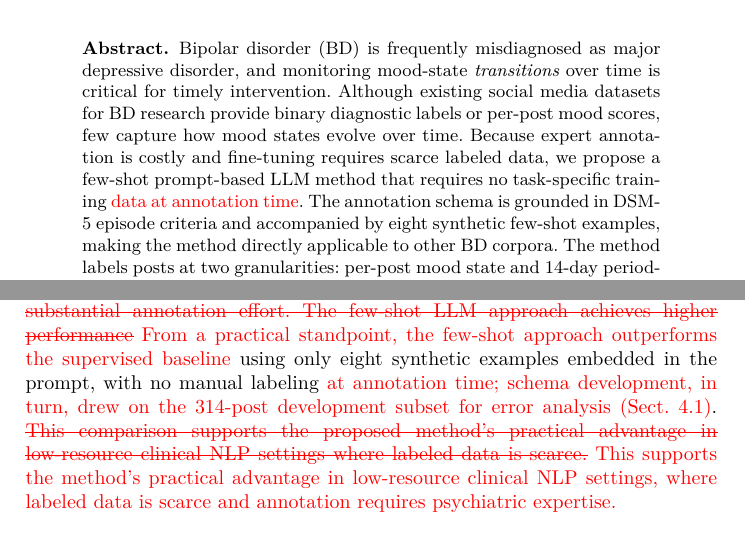
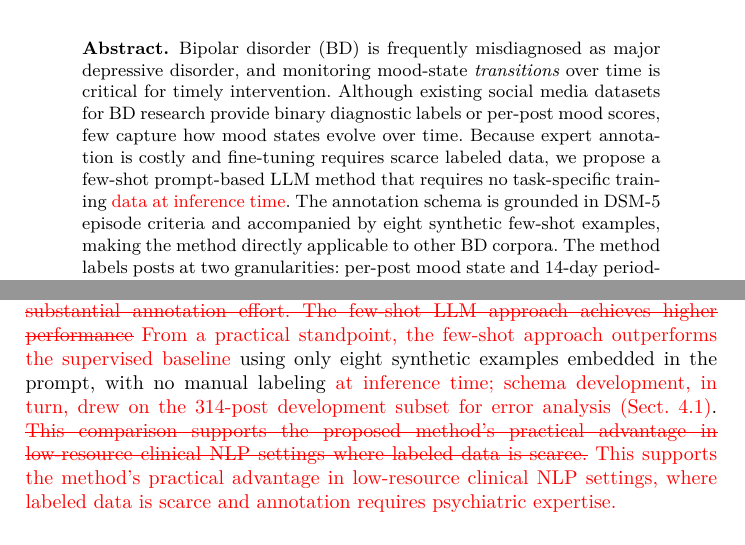
Before and after one commit to Hintay/reddit-besc-thesis, a LaTeX thesis (latex/bd-risk.tex): two parts of pages 1 and 11 of 23, joined at a grey line, cut so that both start at the same text. Compiled offline with XeLaTeX; a missing font is replaced by an installed copy or a similar font.

Commit message:
fix(camera-ready): 'at annotation time' -> 'at inference time' (5 sites, Watanabe comment)

```diff
--- a/latex/bd-risk.tex
+++ b/latex/bd-risk.tex
@@ -63,7 +63,7 @@ Shuntaro Yada\orcidID{0000-0002-6209-1054}}
 \fi
 
 \begin{abstract}
-Bipolar disorder (BD) is frequently misdiagnosed as major depressive disorder, and monitoring mood-state \emph{transitions} over time is critical for timely intervention. Although existing social media datasets for BD research provide binary diagnostic labels or per-post mood scores, few capture how mood states evolve over time. Because expert annotation is costly and fine-tuning requires scarce labeled data, we propose a few-shot prompt-based LLM method that requires no task-specific training \rev{data at annotation time}. The annotation schema is grounded in DSM-5 episode criteria and accompanied by eight synthetic few-shot examples, making the method directly applicable to other BD corpora. The method labels posts at two granularities: per-post mood state and 14-day period-level trends (dominant state, trend direction, change points), enabling trajectory modeling that per-post labels alone cannot support. Post-level classification is externally validated against the BD-Risk dataset~\cite{lee2024detecting} on a held-out, author-disjoint, stratified subset of 145 posts, achieving macro F1 of 0.519 with high depressive recall (87.9\%) and lower manic-pole recall (35.7\% hypomanic, 6.7\% manic). Six error patterns are characterized, including a structural label-text consistency issue at the manic pole that bounds achievable manic recall. \rev{A cross-model evaluation confirms schema portability across four additional LLMs.} Using Gemini 3.1 Pro, we apply the method to 105 self-identified BD users on BD-focused subreddits (1,794 14-day periods, 15,423 posts and comments, April 2019--May 2026), observing depressive-pole predominance broadly consistent with clinical expectations for BD-related online discussion.
+Bipolar disorder (BD) is frequently misdiagnosed as major depressive disorder, and monitoring mood-state \emph{transitions} over time is critical for timely intervention. Although existing social media datasets for BD research provide binary diagnostic labels or per-post mood scores, few capture how mood states evolve over time. Because expert annotation is costly and fine-tuning requires scarce labeled data, we propose a few-shot prompt-based LLM method that requires no task-specific training \rev{data at inference time}. The annotation schema is grounded in DSM-5 episode criteria and accompanied by eight synthetic few-shot examples, making the method directly applicable to other BD corpora. The method labels posts at two granularities: per-post mood state and 14-day period-level trends (dominant state, trend direction, change points), enabling trajectory modeling that per-post labels alone cannot support. Post-level classification is externally validated against the BD-Risk dataset~\cite{lee2024detecting} on a held-out, author-disjoint, stratified subset of 145 posts, achieving macro F1 of 0.519 with high depressive recall (87.9\%) and lower manic-pole recall (35.7\% hypomanic, 6.7\% manic). Six error patterns are characterized, including a structural label-text consistency issue at the manic pole that bounds achievable manic recall. \rev{A cross-model evaluation confirms schema portability across four additional LLMs.} Using Gemini 3.1 Pro, we apply the method to 105 self-identified BD users on BD-focused subreddits (1,794 14-day periods, 15,423 posts and comments, April 2019--May 2026), observing depressive-pole predominance broadly consistent with clinical expectations for BD-related online discussion.
 
 \keywords{Bipolar Disorder \and Large Language Models \and Few-Shot Prompting \and Social Media \and Clinical NLP \and Mood Trajectory.}
 \end{abstract}
@@ -291,7 +291,7 @@ ModernBERT macro F1 increases monotonically with training size (0.306 $\rightarr
 
 Per-class analysis reveals that ModernBERT shares the same manic-pole difficulty observed in the LLM results (Sect.~\ref{sec:bdresult}): across the five tier-314 runs, \emph{Manic} recall averages 0.04 (2 of 5 runs produce zero \emph{Manic} recall), while \emph{Depressive} and \emph{Stable} F1 average 0.51 and 0.62 respectively. This parallel suggests that the manic-pole limitation is rooted in the BD-Risk label--text relationship (Sect.~\ref{sec:error}, Pattern~1) rather than in the choice of model architecture.
 
-\del{From a practical standpoint, constructing 314 expert-labeled training examples for BD mood-state classification requires psychiatric expertise and substantial annotation effort. The few-shot LLM approach achieves higher performance} \rev{From a practical standpoint, the few-shot approach outperforms the supervised baseline} using only eight synthetic examples embedded in the prompt, with no manual labeling \rev{at annotation time; schema development, in turn, drew on the 314-post development subset for error analysis (Sect.~\ref{sec:valid})}. \del{This comparison supports the proposed method's practical advantage in low-resource clinical NLP settings where labeled data is scarce.} \rev{This supports the method's practical advantage in low-resource clinical NLP settings, where labeled data is scarce and annotation requires psychiatric expertise.}
+\del{From a practical standpoint, constructing 314 expert-labeled training examples for BD mood-state classification requires psychiatric expertise and substantial annotation effort. The few-shot LLM approach achieves higher performance} \rev{From a practical standpoint, the few-shot approach outperforms the supervised baseline} using only eight synthetic examples embedded in the prompt, with no manual labeling \rev{at inference time; schema development, in turn, drew on the 314-post development subset for error analysis (Sect.~\ref{sec:valid})}. \del{This comparison supports the proposed method's practical advantage in low-resource clinical NLP settings where labeled data is scarce.} \rev{This supports the method's practical advantage in low-resource clinical NLP settings, where labeled data is scarce and annotation requires psychiatric expertise.}
 
 \subsection{Interpretation of Validation Results}
 
```
Also changed, not shown: latex/bd-risk-clean.pdf, latex/bd-risk.pdf, latex/bd-risk.tex (6 more changed lines).
